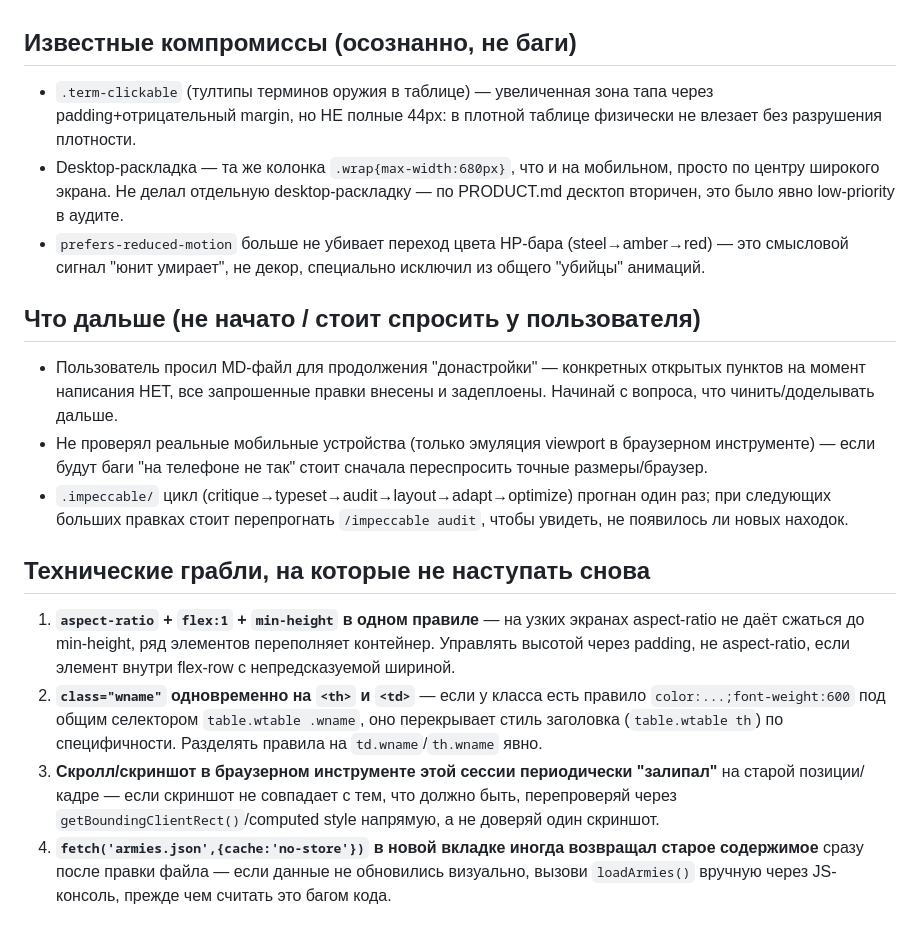
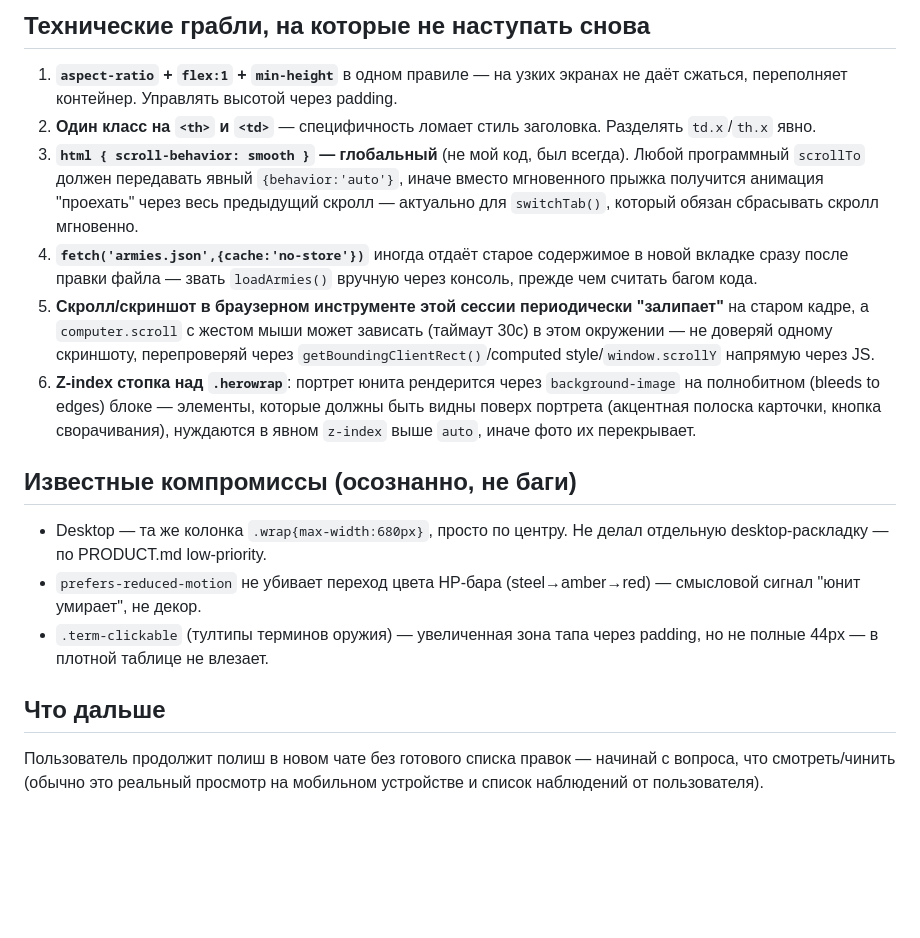
Before and after one commit to romanfilin-design/Spearhead-generator, a Markdown page: HANDOFF.md, the part around one of its changes. Drawn GitHub-style; blank space fills up the shorter version.

```diff
--- a/HANDOFF.md
+++ b/HANDOFF.md
@@ -68,44 +91,40 @@
+## Технические грабли, на которые не наступать снова
+
+1. **`aspect-ratio` + `flex:1` + `min-height`** в одном правиле — на
+   узких экранах не даёт сжаться, переполняет контейнер. Управлять
+   высотой через padding.
+2. **Один класс на `<th>` и `<td>`** — специфичность ломает стиль
+   заголовка. Разделять `td.x`/`th.x` явно.
+3. **`html { scroll-behavior: smooth }` — глобальный** (не мой код,
+   был всегда). Любой программный `scrollTo` должен передавать явный
+   `{behavior:'auto'}`, иначе вместо мгновенного прыжка получится
+   анимация "проехать" через весь предыдущий скролл — актуально для
+   `switchTab()`, который обязан сбрасывать скролл мгновенно.
+4. **`fetch('armies.json',{cache:'no-store'})`** иногда отдаёт старое
+   содержимое в новой вкладке сразу после правки файла — звать
+   `loadArmies()` вручную через консоль, прежде чем считать багом кода.
+5. **Скролл/скриншот в браузерном инструменте этой сессии периодически
+   "залипает"** на старом кадре, а `computer.scroll` с жестом мыши может
+   зависать (таймаут 30с) в этом окружении — не доверяй одному
+   скриншоту, перепроверяй через `getBoundingClientRect()`/computed
+   style/`window.scrollY` напрямую через JS.
+6. **Z-index стопка над `.herowrap`**: портрет юнита рендерится через
+   `background-image` на полнобитном (bleeds to edges) блоке —
+   элементы, которые должны быть видны поверх портрета (акцентная
+   полоска карточки, кнопка сворачивания), нуждаются в явном
+   `z-index` выше `auto`, иначе фото их перекрывает.
 
 ## Известные компромиссы (осознанно, не баги)
 
-- `.term-clickable` (тултипы терминов оружия в таблице) — увеличенная зона
-  тапа через padding+отрицательный margin, но НЕ полные 44px: в плотной
-  таблице физически не влезает без разрушения плотности.
-- Desktop-раскладка — та же колонка `.wrap{max-width:680px}`, что и на
-  мобильном, просто по центру широкого экрана. Не делал отдельную
-  desktop-раскладку — по PRODUCT.md десктоп вторичен, это было явно
-  low-priority в аудите.
-- `prefers-reduced-motion` больше не убивает переход цвета HP-бара
-  (steel→amber→red) — это смысловой сигнал "юнит умирает", не декор,
-  специально исключил из общего "убийцы" анимаций.
+- Desktop — та же колонка `.wrap{max-width:680px}`, просто по центру.
+  Не делал отдельную desktop-раскладку — по PRODUCT.md low-priority.
+- `prefers-reduced-motion` не убивает переход цвета HP-бара
+  (steel→amber→red) — смысловой сигнал "юнит умирает", не декор.
+- `.term-clickable` (тултипы терминов оружия) — увеличенная зона тапа
+  через padding, но не полные 44px — в плотной таблице не влезает.
 
-## Что дальше (не начато / стоит спросить у пользователя)
+## Что дальше
 
-- Пользователь просил MD-файл для продолжения "донастройки" — конкретных
-  открытых пунктов на момент написания НЕТ, все запрошенные правки внесены
-  и задеплоены. Начинай с вопроса, что чинить/доделывать дальше.
-- Не проверял реальные мобильные устройства (только эмуляция viewport в
-  браузерном инструменте) — если будут баги "на телефоне не так" стоит
-  сначала переспросить точные размеры/браузер.
-- `.impeccable/` цикл (critique→typeset→audit→layout→adapt→optimize) прогнан
-  один раз; при следующих больших правках стоит перепрогнать `/impeccable
-  audit`, чтобы увидеть, не появилось ли новых находок.
-
-## Технические грабли, на которые не наступать снова
-
-1. **`aspect-ratio` + `flex:1` + `min-height` в одном правиле** — на узких
-   экранах aspect-ratio не даёт сжаться до min-height, ряд элементов
-   переполняет контейнер. Управлять высотой через padding, не aspect-ratio,
-   если элемент внутри flex-row с непредсказуемой шириной.
-2. **`class="wname"` одновременно на `<th>` и `<td>`** — если у класса есть
-   правило `color:...;font-weight:600` под общим селектором `table.wtable
-   .wname`, оно перекрывает стиль заголовка (`table.wtable th`) по
-   специфичности. Разделять правила на `td.wname`/`th.wname` явно.
-3. **Скролл/скриншот в браузерном инструменте этой сессии периодически
-   "залипал"** на старой позиции/кадре — если скриншот не совпадает с тем,
-   что должно быть, перепроверяй через `getBoundingClientRect()`/computed
-   style напрямую, а не доверяй один скриншот.
-4. **`fetch('armies.json',{cache:'no-store'})` в новой вкладке иногда
-   возвращал старое содержимое** сразу после правки файла — если данные не
-   обновились визуально, вызови `loadArmies()` вручную через JS-консоль,
-   прежде чем считать это багом кода.
+Пользователь продолжит полиш в новом чате без готового списка правок —
+начинай с вопроса, что смотреть/чинить (обычно это реальный просмотр
+на мобильном устройстве и список наблюдений от пользователя).
```
Also changed, not shown: other parts of HANDOFF.md (+78 -55 lines), .impeccable/critique/2026-07-29T19-44-28Z__index-html.md (deleted, +0 -83 lines), .impeccable/critique/2026-07-31T15-01-38Z__index-html.md (deleted, +0 -96 lines).
